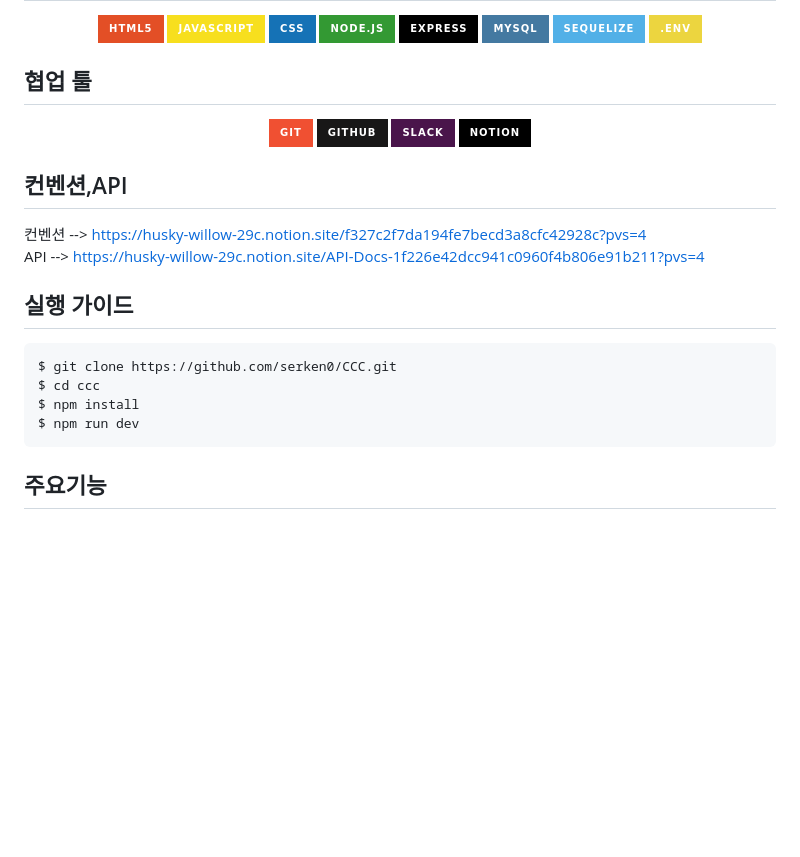
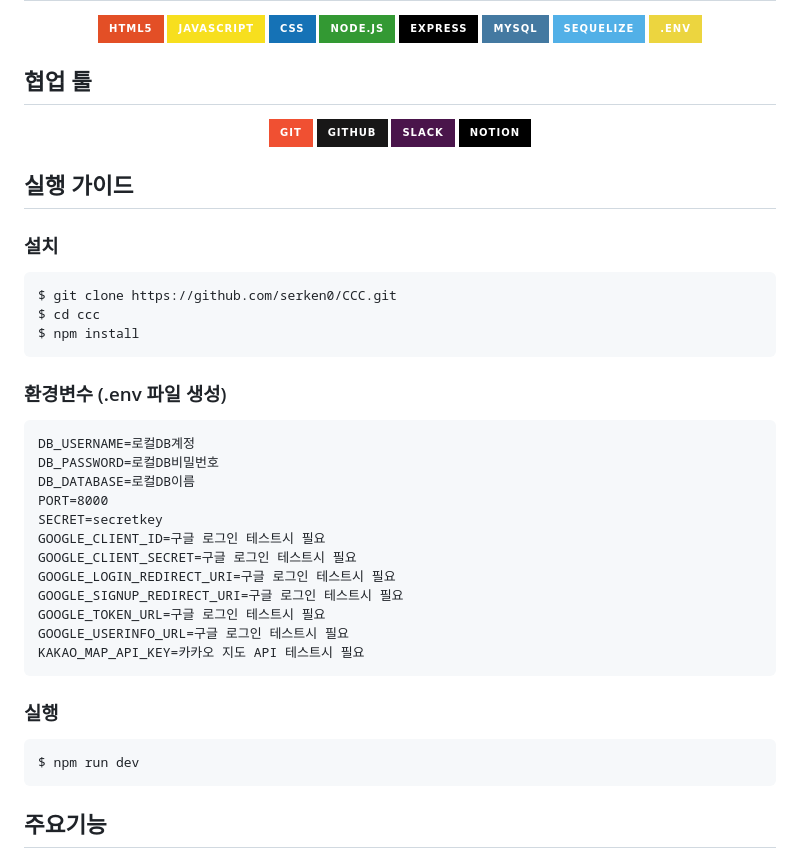
Before and after one commit to yzlybe/CareerHub, a Markdown page: README.md, the part around one of its changes. Drawn GitHub-style; badges without logos; blank space fills up the shorter version.

````diff
--- a/README.md
+++ b/README.md
@@ -83,15 +83,30 @@ http://www.careerhub.com:8000
 <img src="https://img.shields.io/badge/notion-000000?style=for-the-badge&logo=notion&logoColor=white">
 </div>
 
-## 컨벤션,API
-컨벤션 --> https://husky-willow-29c.notion.site/f327c2f7da194fe7becd3a8cfc42928c?pvs=4<br>
-API --> https://husky-willow-29c.notion.site/API-Docs-1f226e42dcc941c0960f4b806e91b211?pvs=4
-
 ## 실행 가이드
+### 설치
 ```
 $ git clone https://github.com/serken0/CCC.git
 $ cd ccc
 $ npm install
+```
+### 환경변수 (.env 파일 생성)
+```
+DB_USERNAME=로컬DB계정
+DB_PASSWORD=로컬DB비밀번호
+DB_DATABASE=로컬DB이름
+PORT=8000
+SECRET=secretkey
+GOOGLE_CLIENT_ID=구글 로그인 테스트시 필요
+GOOGLE_CLIENT_SECRET=구글 로그인 테스트시 필요
+GOOGLE_LOGIN_REDIRECT_URI=구글 로그인 테스트시 필요
+GOOGLE_SIGNUP_REDIRECT_URI=구글 로그인 테스트시 필요
+GOOGLE_TOKEN_URL=구글 로그인 테스트시 필요
+GOOGLE_USERINFO_URL=구글 로그인 테스트시 필요
+KAKAO_MAP_API_KEY=카카오 지도 API 테스트시 필요
+```
+### 실행
+```
 $ npm run dev
 ```
 
````
Also changed, not shown: other parts of README.md (+6 -0 lines).
